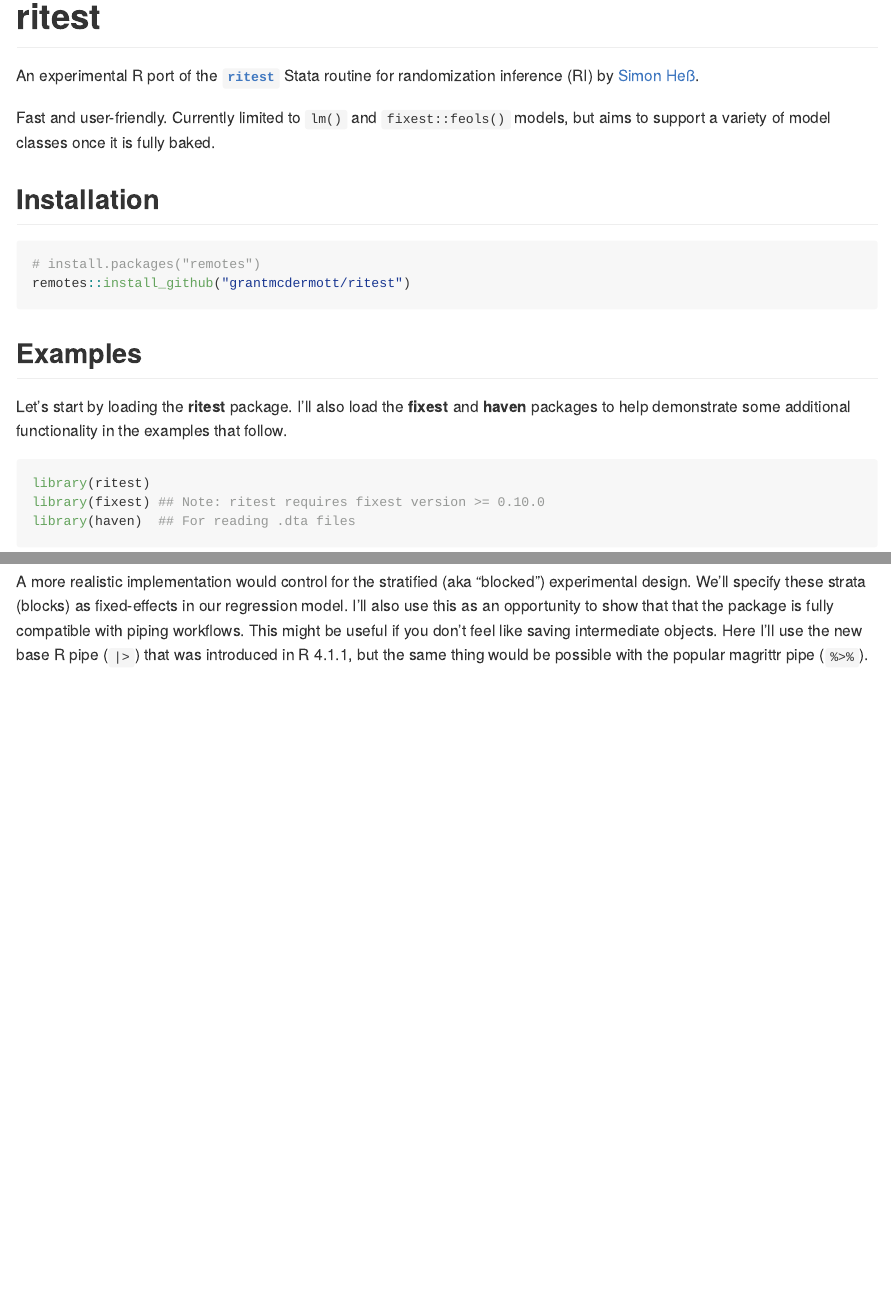
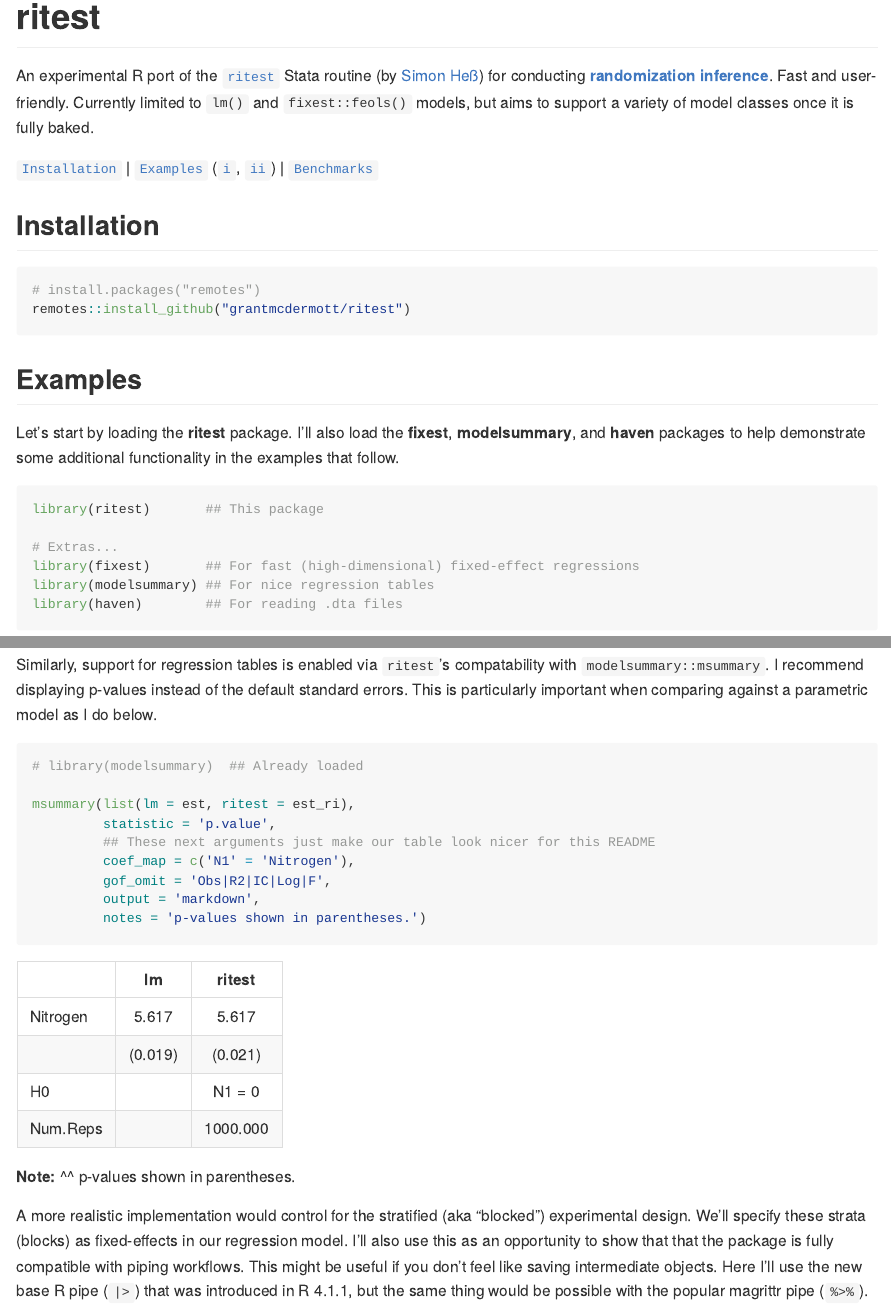
Before and after one commit to grantmcdermott/ritest, an R Markdown document (README.Rmd): the page in a window 1100 px wide, from its top, and a second part further down, joined at a grey line. The pictures show the output file README.md that the author committed with the source, drawn offline in the style of GitHub; long lines of code are wrapped; badge pictures from the web are left out.

Commit message:
Add reg table example to README

````diff
--- a/README.Rmd
+++ b/README.Rmd
@@ -20,12 +20,14 @@ knitr::opts_chunk$set(
 [![R-CMD-check](https://github.com/grantmcdermott/ritest/workflows/R-CMD-check/badge.svg)](https://github.com/grantmcdermott/ritest/actions)
 <!-- badges: end -->
 
-An experimental R port of the **[`ritest`](https://github.com/simonheb)** Stata
-routine for randomization inference (RI) by
-[Simon Heß](https://github.com/simonheb).
-
+An experimental R port of the [`ritest`](https://github.com/simonheb) Stata
+routine (by
+[Simon Heß](https://github.com/simonheb)) for conducting
+[**randomization inference**](https://dimewiki.worldbank.org/Randomization_Inference).
 Fast and user-friendly. Currently limited to `lm()` and `fixest::feols()`
 models, but aims to support a variety of model classes once it is fully baked.
+
+[`Installation`](#Installation) | [`Examples`](#Examples) ([`i`](#toy-data), [`ii`](#real-life-data)) | [`Benchmarks`](#Benchmarks)
 
 ## Installation
 
@@ -37,13 +39,16 @@ remotes::install_github("grantmcdermott/ritest")
 ## Examples
 
 Let's start by loading the **ritest** package.
-I'll also load the **fixest** and **haven** packages to help demonstrate some
-additional functionality in the examples that follow.
+I'll also load the **fixest**, **modelsummary**, and **haven** packages to help
+demonstrate some additional functionality in the examples that follow.
 
 ```{r libs, cache=FALSE, message=FALSE}
-library(ritest)
-library(fixest) ## Note: ritest requires fixest version >= 0.10.0
-library(haven)  ## For reading .dta files
+library(ritest)       ## This package
+
+# Extras...
+library(fixest)       ## For fast (high-dimensional) fixed-effect regressions
+library(modelsummary) ## For nice regression tables
+library(haven)        ## For reading .dta files
 ```
 
 The `ritest()` function supports a variety of arguments, but the basic syntax
@@ -105,6 +110,23 @@ regression) in addition the simulated rejection regions.
 
 ```{r plot_est_ri}
 plot(est_ri, show_parm = TRUE)
+```
+
+Similarly, support for regression tables is enabled via `ritest`'s compatability
+with `modelsummary::msummary`. I recommend displaying p-values instead of the
+default standard errors. This is particularly important when comparing against
+a parametric model as I do below.
+
+```{r msummary_est_ri}
+# library(modelsummary)  ## Already loaded
+
+msummary(list(lm = est, ritest = est_ri),
+         statistic = 'p.value',
+         ## These next arguments just make our table look nicer for this README
+         coef_map = c('N1' = 'Nitrogen'),
+         gof_omit = 'Obs|R2|IC|Log|F',
+         output = 'markdown',
+         notes = 'p-values shown in parentheses.')
 ```
 
 A more realistic implementation would control for the stratified (aka "blocked")
````
Also changed, not shown: README.md.
